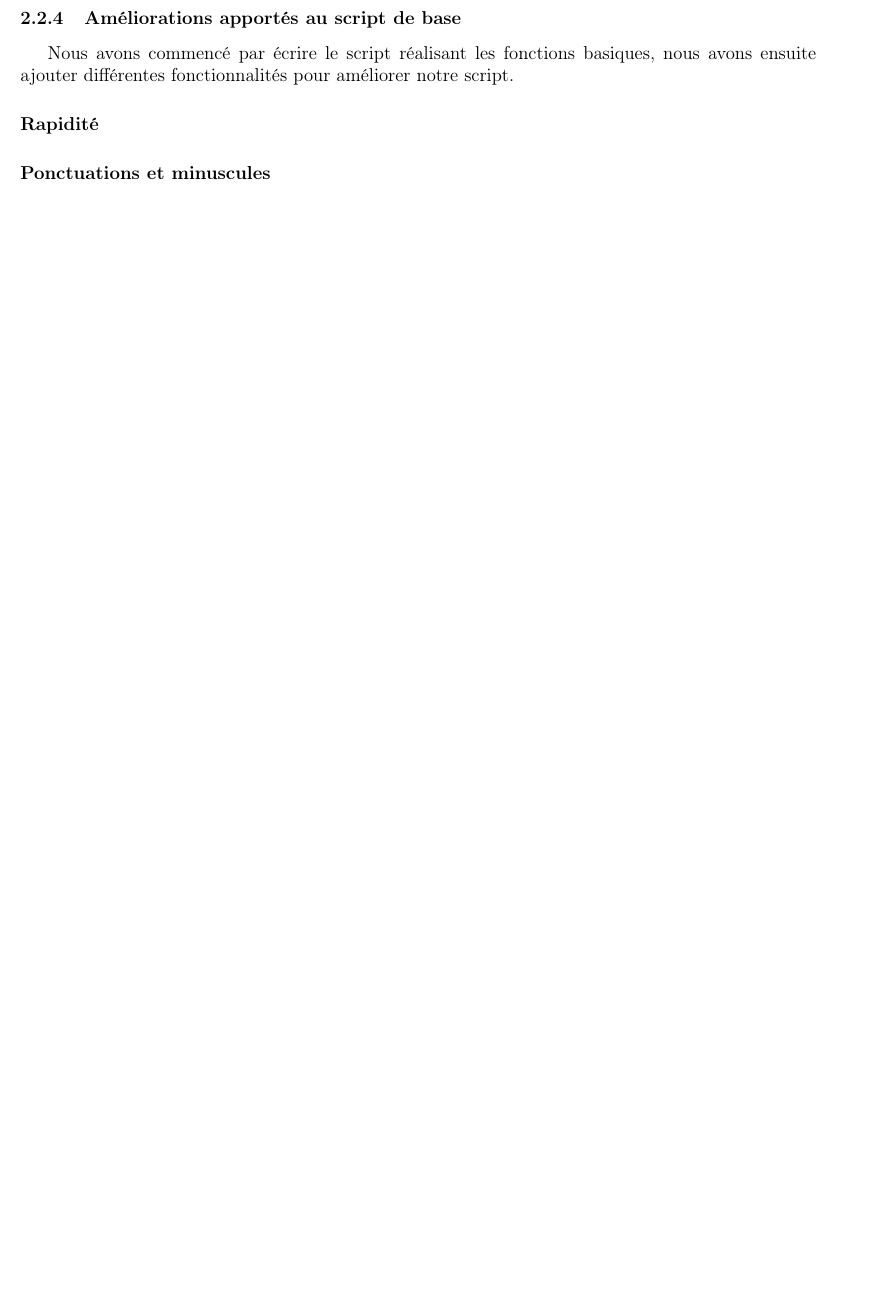
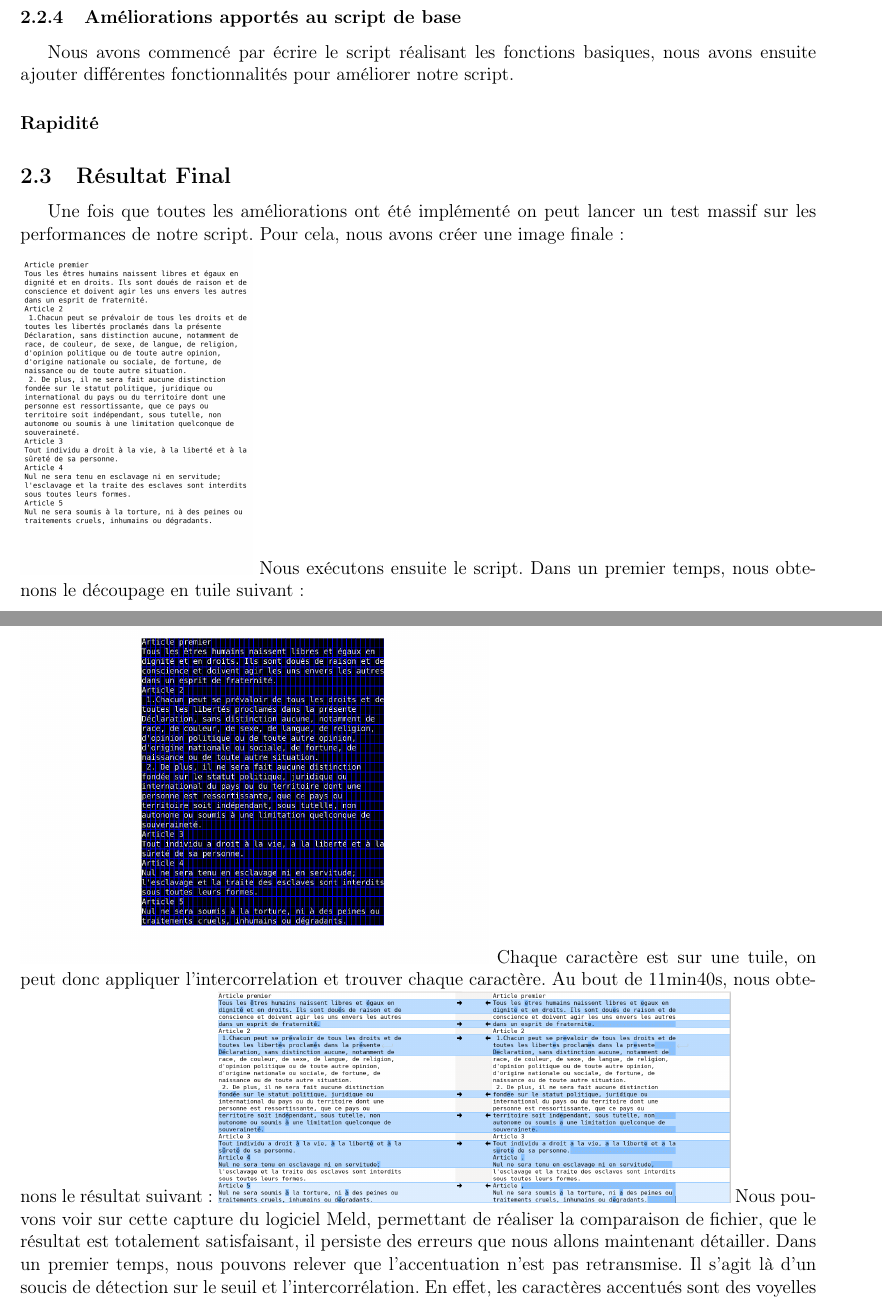
Before and after one commit to tristanplouz/ProjetSignal, a LaTeX document (Rapports/avancement2/avancement2.tex): part of page 8 of 9 before the commit and two parts of pages 10 and 11 of 11 after it, the two joined at a grey line, cut so that both start at the same text, the shorter picture padded with empty space. Compiled offline with pdfLaTeX.

Commit message:
Suite rapport

```diff
--- a/Rapports/avancement2/avancement2.tex
+++ b/Rapports/avancement2/avancement2.tex
@@ -138,4 +152,15 @@
 	\subsubsection{Améliorations apportés au script de base}
 	Nous avons commencé par écrire le script réalisant les fonctions basiques, nous avons ensuite ajouter différentes fonctionnalités pour améliorer notre script.
 	\paragraph{Rapidité}
-	\paragraph{Ponctuations et minuscules}
+	\subsection{Résultat Final}
+	Une fois que toutes les améliorations ont été implémenté on peut lancer un test massif sur les performances de notre script.
+	Pour cela, nous avons créer une image finale:\\
+	\includegraphics[scale=0.25]{../../Data/DUDH.png}
+	Nous exécutons ensuite le script.
+	Dans un premier temps, nous obtenons le découpage en tuile suivant:\\
+	\includegraphics[scale=0.25]{../illus/tuilesDUDH.png}
+	Chaque caractère est sur une tuile, on peut donc appliquer l'intercorrelation et trouver chaque caractère.
+	Au bout de 11min40s, nous obtenons le résultat suivant:
+	\includegraphics[scale=0.25]{../illus/diffDUDH.png}
+	Nous pouvons voir sur cette capture du logiciel Meld, permettant de réaliser la comparaison de fichier, que le résultat est totalement satisfaisant, il persiste des erreurs que nous allons maintenant détailler.
+	Dans un premier temps, nous pouvons relever que l'accentuation n'est pas retransmise. Il s'agit là d'un soucis de détection sur le seuil et l'intercorrélation. En effet, les caractères accentués sont des voyelles très présente dans la langue française, mais le "e" est détecté avant de détecter un "e" accentué. L'autre soucis est que l'accent est en bord de tuiles, ce qui le rend moins facilement détectable, et le max de l'image s'effectuera donc plus sur la lettre que sur l'accent.
```
Also changed, not shown: Data/DUDH.png (added), Data/marge.png (deleted), Data/text.png (deleted), Rapports/illus/2cor.png (added), Rapports/illus/2corv.png (added), Rapports/illus/2ech.png (added), Rapports/illus/2echv.png (added), Rapports/illus/diffDUDH.png (added), Rapports/illus/tuile.png, Rapports/illus/tuiles.png, Rapports/illus/tuilesDUDH.png (added), Rapports/illus/tuilev.png (added), source.svg, Rapports/avancement2/avancement2.tex (26 more changed lines), 1 other file.
